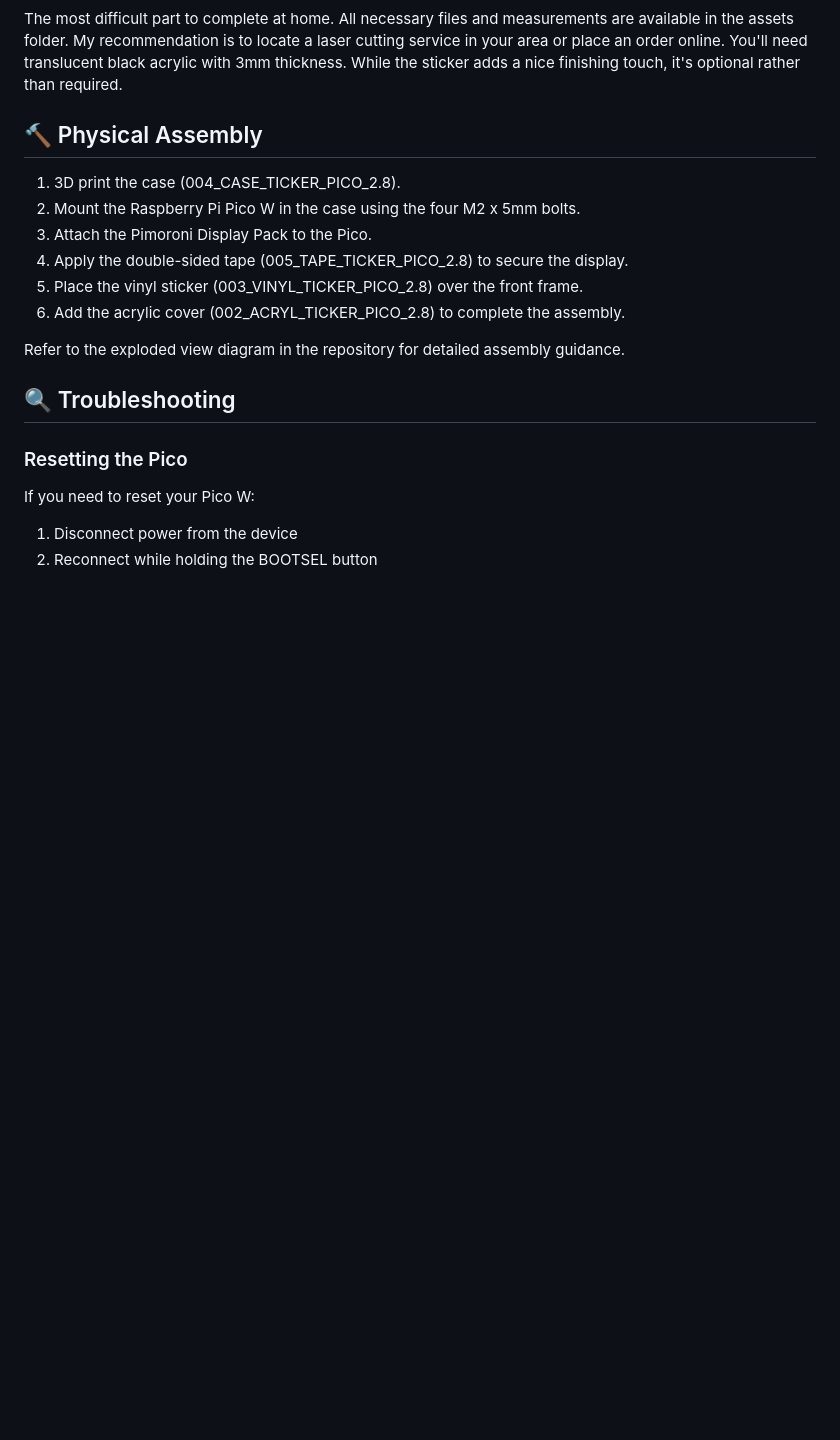
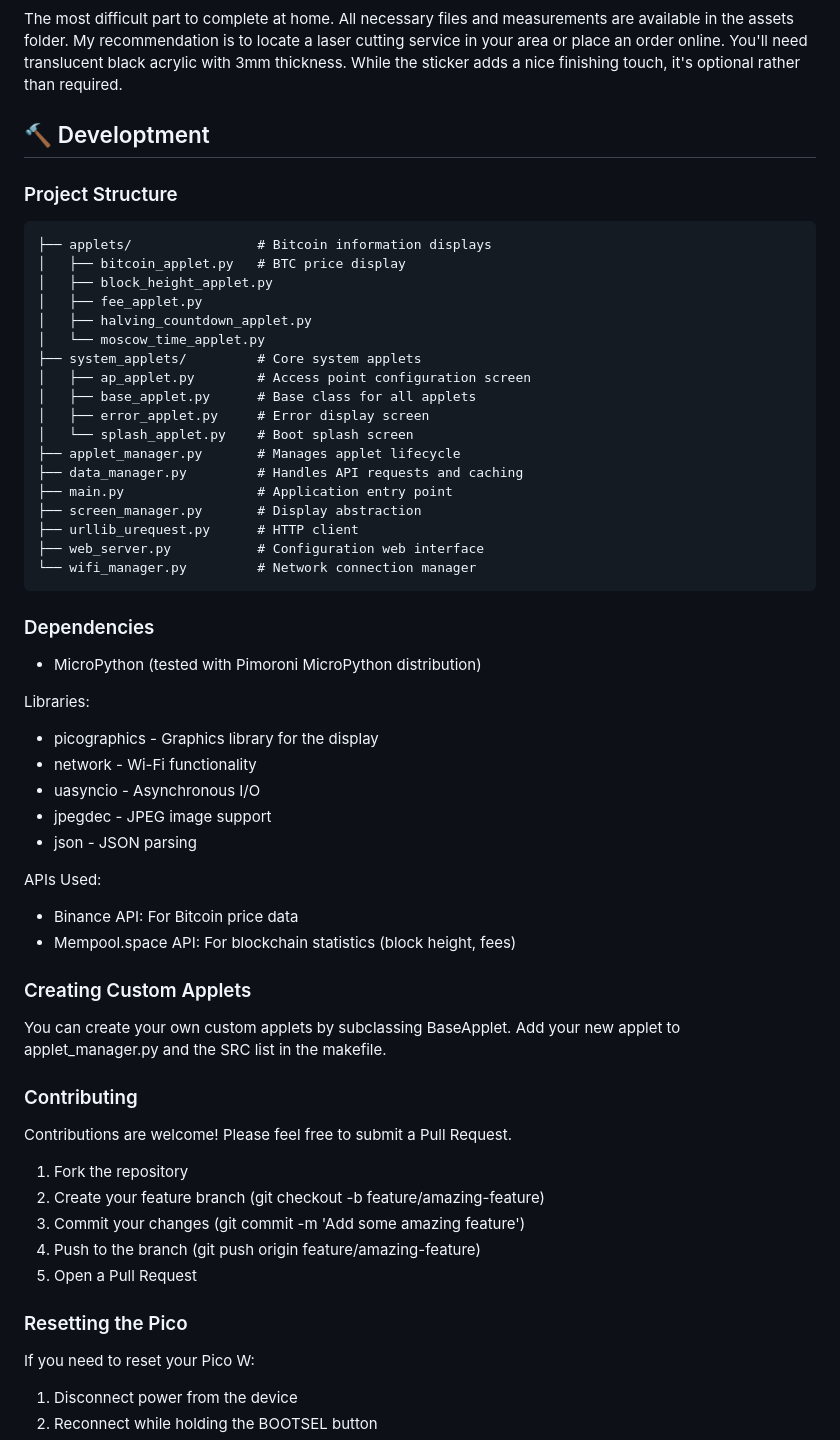
Before and after one commit to therealmko/bitcoin-ticker, a Markdown page: readme.md, the part around the change. GitHub-like rendering; blank space fills up the shorter version.

````diff
--- a/readme.md
+++ b/readme.md
@@ -71,18 +71,54 @@ You can print the enclosure yourself! It's straightforward. Choose between the 2
 ### Laser Cutting Instructions
 The most difficult part to complete at home. All necessary files and measurements are available in the assets folder. My recommendation is to locate a laser cutting service in your area or place an order online. You'll need translucent black acrylic with 3mm thickness. While the sticker adds a nice finishing touch, it's optional rather than required.
 
-## 🔨 Physical Assembly
+## 🔨 Developtment
+### Project Structure
+```src/
+├── applets/                # Bitcoin information displays
+│   ├── bitcoin_applet.py   # BTC price display
+│   ├── block_height_applet.py
+│   ├── fee_applet.py
+│   ├── halving_countdown_applet.py
+│   └── moscow_time_applet.py
+├── system_applets/         # Core system applets
+│   ├── ap_applet.py        # Access point configuration screen
+│   ├── base_applet.py      # Base class for all applets
+│   ├── error_applet.py     # Error display screen
+│   └── splash_applet.py    # Boot splash screen
+├── applet_manager.py       # Manages applet lifecycle
+├── data_manager.py         # Handles API requests and caching
+├── main.py                 # Application entry point
+├── screen_manager.py       # Display abstraction
+├── urllib_urequest.py      # HTTP client
+├── web_server.py           # Configuration web interface
+└── wifi_manager.py         # Network connection manager
+```
 
-1. 3D print the case (004_CASE_TICKER_PICO_2.8).
-2. Mount the Raspberry Pi Pico W in the case using the four M2 x 5mm bolts.
-3. Attach the Pimoroni Display Pack to the Pico.
-4. Apply the double-sided tape (005_TAPE_TICKER_PICO_2.8) to secure the display.
-5. Place the vinyl sticker (003_VINYL_TICKER_PICO_2.8) over the front frame.
-6. Add the acrylic cover (002_ACRYL_TICKER_PICO_2.8) to complete the assembly.
+### Dependencies
+- MicroPython (tested with Pimoroni MicroPython distribution)
 
-Refer to the exploded view diagram in the repository for detailed assembly guidance.
+Libraries:
+- picographics - Graphics library for the display
+- network - Wi-Fi functionality
+- uasyncio - Asynchronous I/O
+- jpegdec - JPEG image support
+- json - JSON parsing
 
-## 🔍 Troubleshooting
+APIs Used:
+- Binance API: For Bitcoin price data
+- Mempool.space API: For blockchain statistics (block height, fees)
+
+### Creating Custom Applets
+You can create your own custom applets by subclassing BaseApplet. Add your new applet to applet_manager.py and the SRC list in the makefile.
+
+### Contributing
+Contributions are welcome! Please feel free to submit a Pull Request.
+
+1. Fork the repository
+2. Create your feature branch (git checkout -b feature/amazing-feature)
+3. Commit your changes (git commit -m 'Add some amazing feature')
+4. Push to the branch (git push origin feature/amazing-feature)
+5. Open a Pull Request
 
 ### Resetting the Pico
 
````
